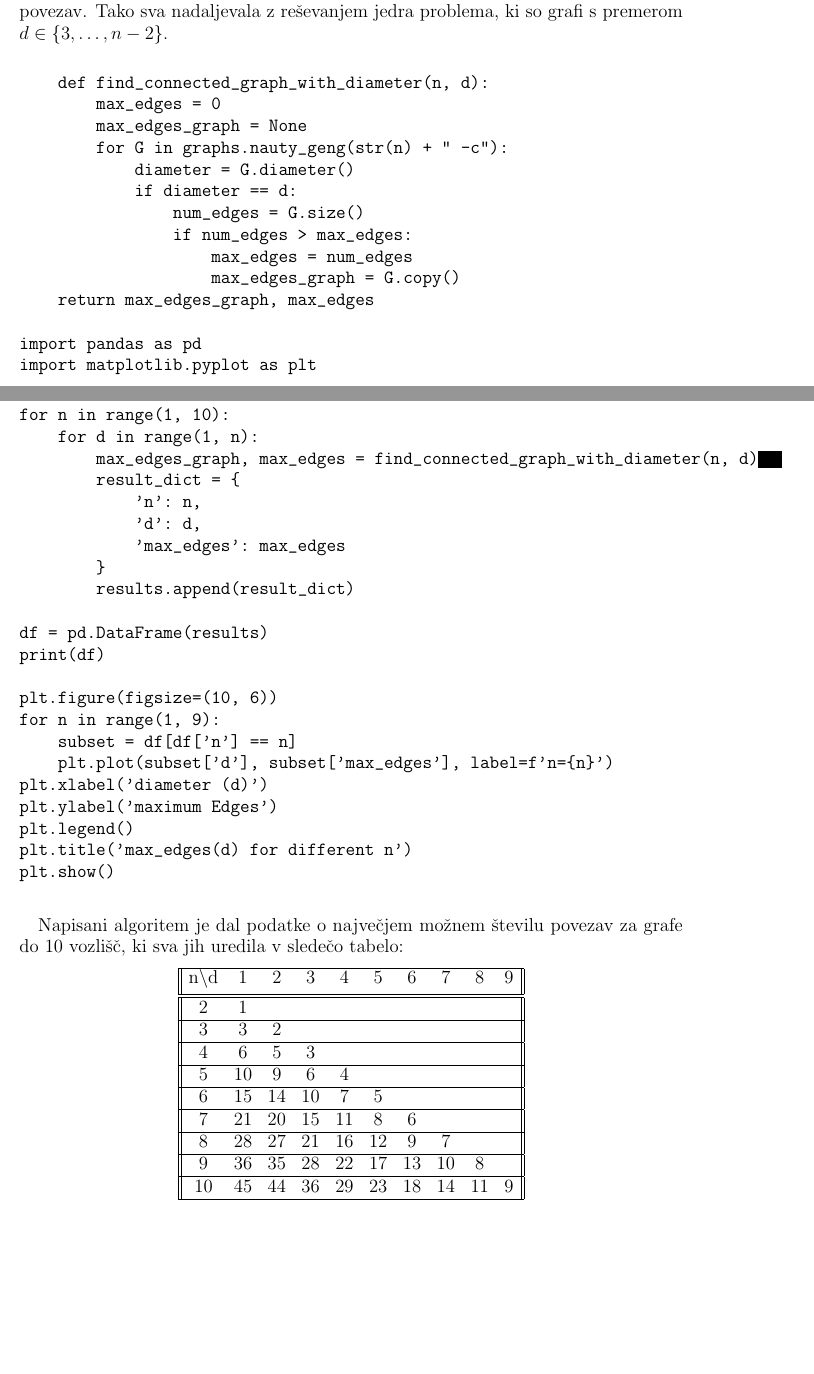
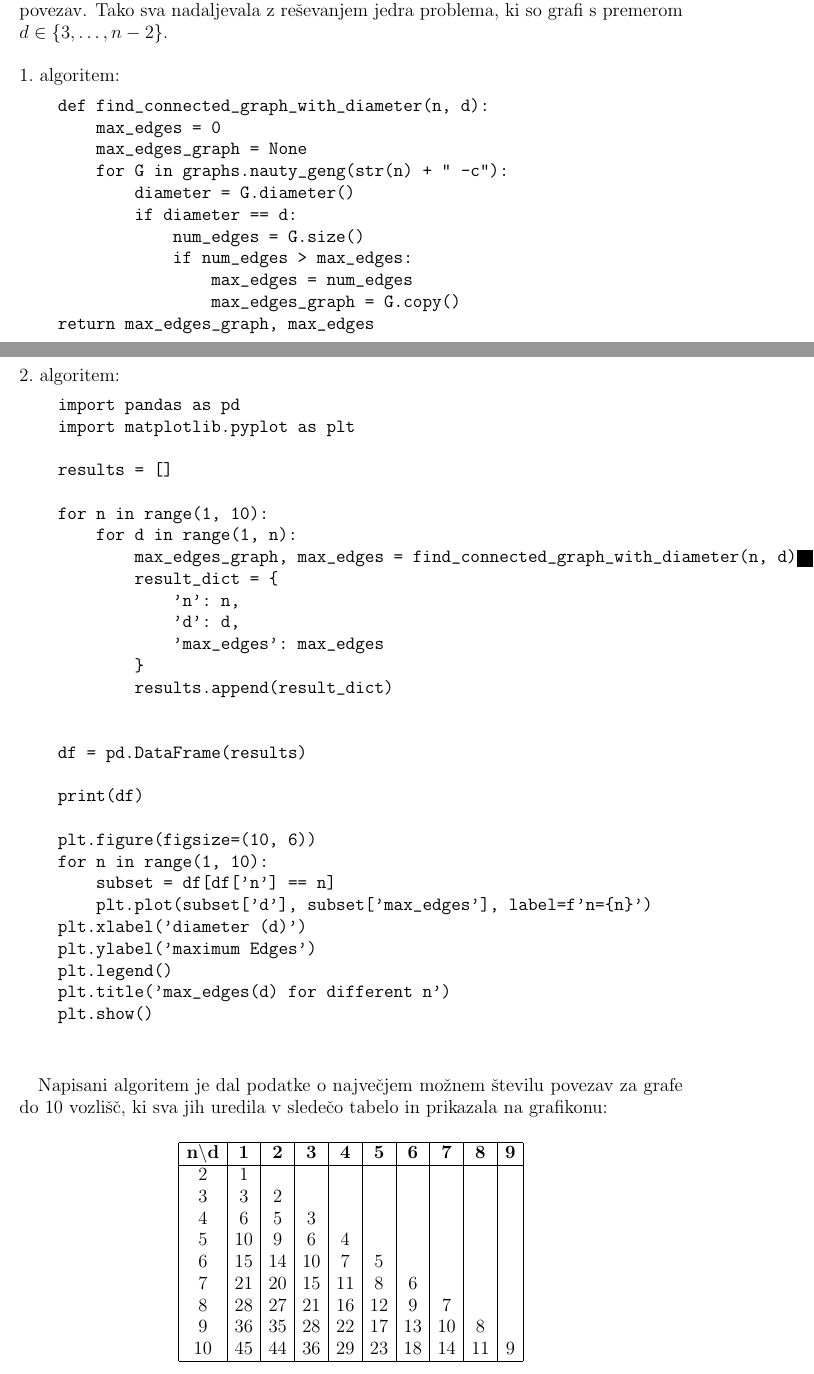
Before and after one commit to marci314/FP-projekt, a LaTeX paper (Short descripton/descrtipton.tex): two parts of pages 2 and 3 of 4, joined at a grey line, cut so that both start at the same text, the shorter picture padded with empty space. Compiled offline with pdfLaTeX.

Commit message:
update of description

```diff
--- a/Short descripton/descrtipton.tex
+++ b/Short descripton/descrtipton.tex
@@ -129,6 +129,7 @@ polnemu grafu le eno povezavo in je tako maksimalno število povezav enako $\fra
 premerom $d = n - 1$ so prav tako enolično določeni kot drevesa s stopnjo 2 in imajo tako $n - 1$ povezav.
 Tako sva nadaljevala z reševanjem jedra problema, ki so grafi s premerom $d \in \{3, \dots, n - 2\}$.\\
 
+\noindent 1.\ algoritem:
 \begin{verbatim}
     def find_connected_graph_with_diameter(n, d):
         max_edges = 0
@@ -142,10 +143,15 @@ Tako sva nadaljevala z reševanjem jedra problema, ki so grafi s premerom $d \in
                     max_edges_graph = G.copy()
     return max_edges_graph, max_edges
 
+\end{verbatim}
+\pagebreak
+2.\ algoritem:
+\begin{verbatim}
     import pandas as pd
     import matplotlib.pyplot as plt
 
     results = []
+
     for n in range(1, 10):
         for d in range(1, n):
             max_edges_graph, max_edges = find_connected_graph_with_diameter(n, d)
@@ -156,11 +162,13 @@ for n in range(1, 10):
             }
             results.append(result_dict)
 
+
     df = pd.DataFrame(results)
+
     print(df)
 
     plt.figure(figsize=(10, 6))
-for n in range(1, 9):
+    for n in range(1, 10):
         subset = df[df['n'] == n]
         plt.plot(subset['d'], subset['max_edges'], label=f'n={n}')
     plt.xlabel('diameter (d)')
@@ -169,33 +177,27 @@ plt.legend()
     plt.title('max_edges(d) for different n')
     plt.show()
 
+
 \end{verbatim}
 
 Napisani algoritem je dal podatke o največjem možnem številu povezav za grafe do $10$ vozlišč,
-ki sva jih uredila v sledečo tabelo:
+ki sva jih uredila v sledečo tabelo in prikazala na grafikonu:
 
-\begin{center}
-    \begin{tabular}{||c c c c c c c c c c||}
+\begin{table}[h]
+    \centering
+    \begin{tabular}{|c|c|c|c|c|c|c|c|c|c|}
     \hline
-     n\textbackslash d & 1 & 2 & 3 & 4 & 5 & 6 & 7 & 8 & 9 \\ [0.5ex]
-     \hline\hline
+    \multicolumn{1}{|c|}{\textbf{n$\backslash$d}} & \textbf{1} & \textbf{2} & \textbf{3} & \textbf{4} & \textbf{5} & \textbf{6} & \textbf{7} & \textbf{8} & \textbf{9} \\
+    \hline
     2 & 1 & & & & & & & & \\
-     \hline
     3 & 3 & 2 & & & & & & & \\
-     \hline
     4 & 6 & 5 & 3 & & & & & & \\
-     \hline
     5 & 10 & 9 & 6 & 4 & & & & & \\
-     \hline
     6 & 15 & 14 & 10 & 7 & 5 & & & & \\
-     \hline
     7 & 21 & 20 & 15 & 11 & 8 & 6 & & & \\
-     \hline
     8 & 28 & 27 & 21 & 16 & 12 & 9 & 7 & & \\
-     \hline
     9 & 36 & 35 & 28 & 22 & 17 & 13 & 10 & 8 & \\
-     \hline
     10 & 45 & 44 & 36 & 29 & 23 & 18 & 14 & 11 & 9 \\
     \hline
     \end{tabular}
-\end{center}
+    \caption{Opis tabele.}
@@ -202,3 +211,8 @@ ki sva jih uredila v sledečo tabelo:
+    \label{fig:slika1}
+\end{figure}
+
+\pagebreak
+
 
 % tle bo treba še elegantno dodat tvoj postopek izračuna
 Iz tabele smo s sledečim računom prišli do formule, ki nam za $d > 1$ pove maksimalno število povezav za
```
Also changed, not shown: Short descripton/descrtipton.pdf, Short descripton/descrtipton.tex (9 more changed lines), 4 other files. Lines whose indentation alone changed are shown as unchanged.
